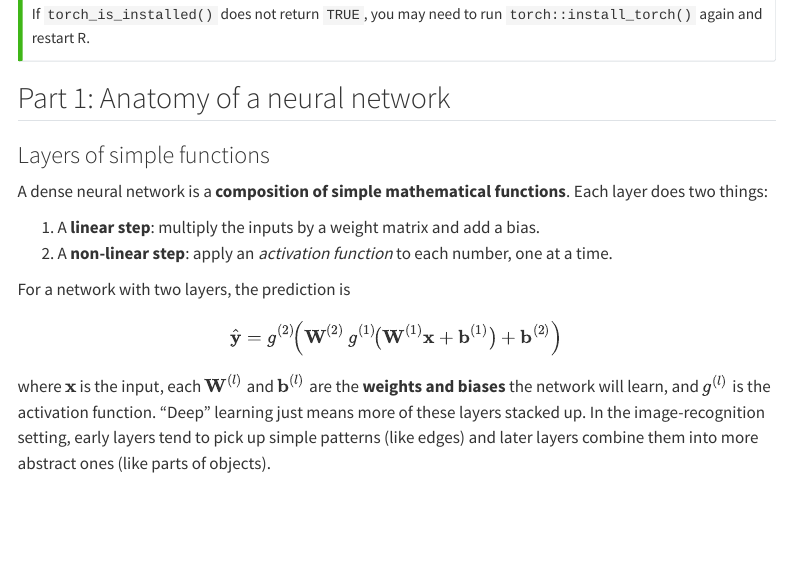
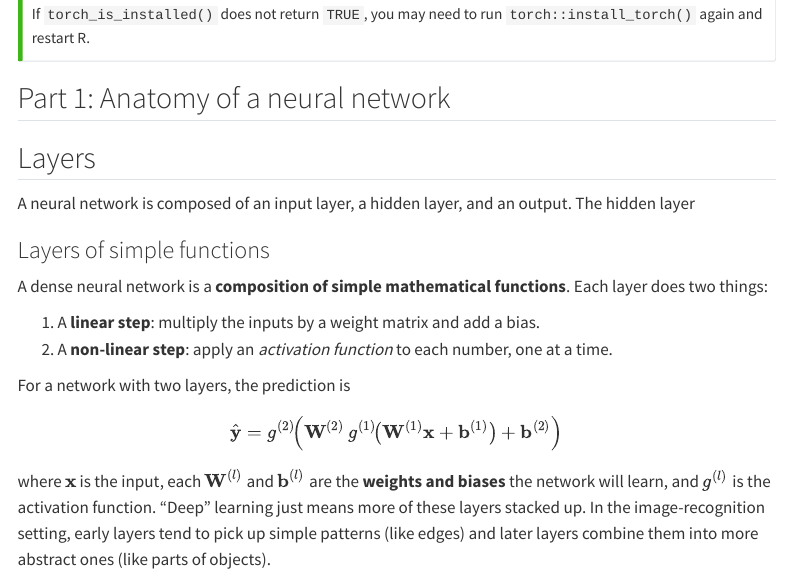
Before and after one commit to yeshedj/ds456_karyna_yeshe, a Quarto document (neural-networks-learning-guide.qmd): the page in a window 1100 px wide, from 1060 px down. Rendered offline with R 4.5, knitr and Pandoc in place of Quarto, with nearby package versions; menus at the side of the page are left out; long lines of code are wrapped.

Commit message:
sentence

```diff
--- a/neural-networks-learning-guide.qmd
+++ b/neural-networks-learning-guide.qmd
@@ -57,6 +57,10 @@ If `torch_is_installed()` does not return `TRUE`, you may need to run `torch::in
 :::
 
 ## Part 1: Anatomy of a neural network
+
+## Layers
+
+A neural network is composed of an input layer, a hidden layer, and an output. The hidden layer
 
 ### Layers of simple functions
 
```
